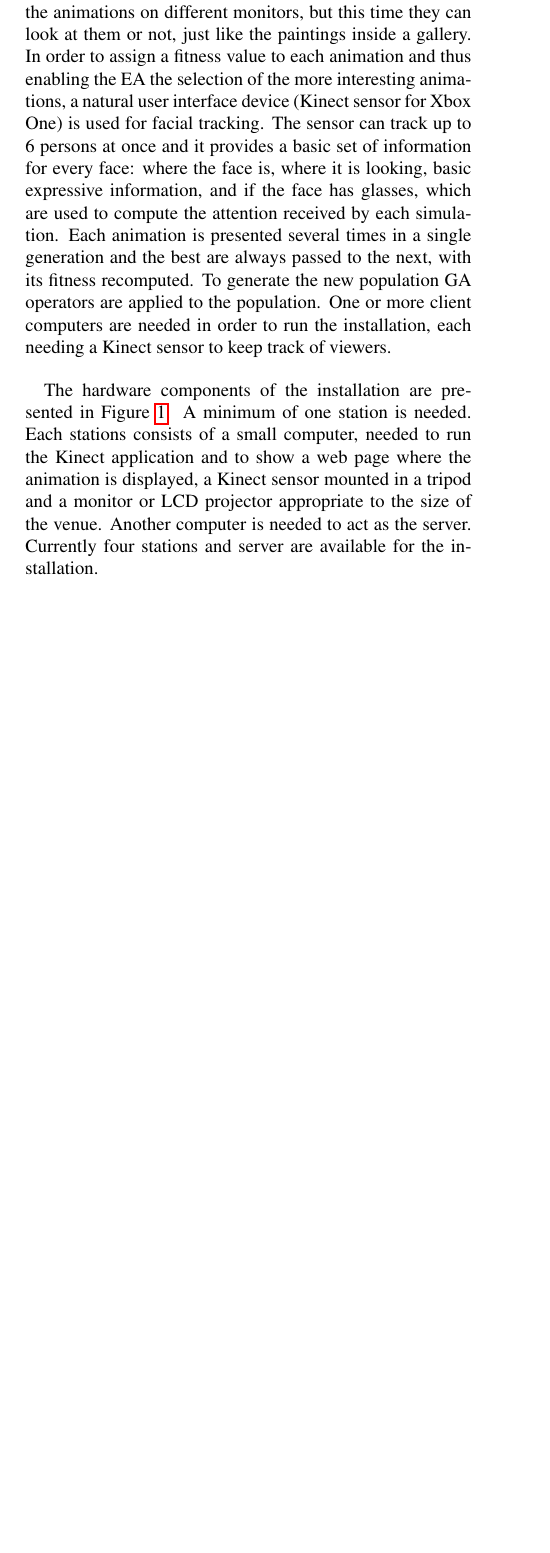
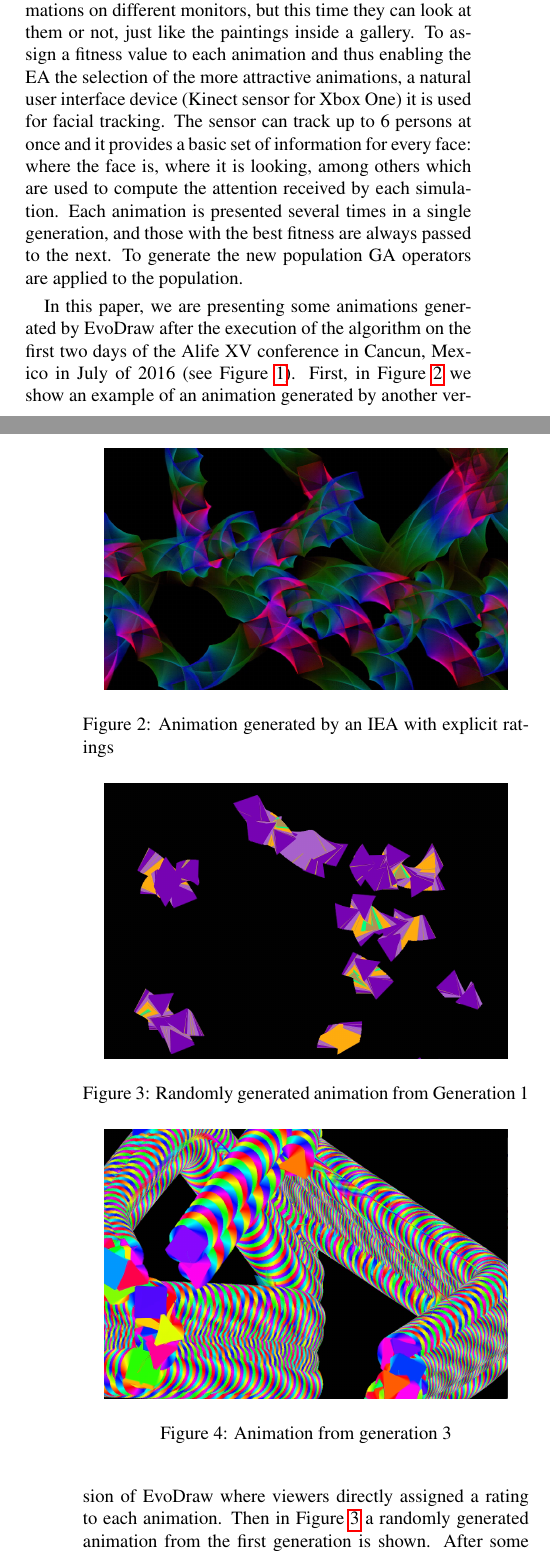
Before and after one commit to mariosky/Alife16-ArtWork, a LaTeX document (paper.tex): part of one column of page 1 of 2 before the commit and two parts of the columns of pages 1 and 2 of 2 after it, the two joined at a grey line, cut so that both start at the same text, the shorter picture padded with empty space. Compiled offline with pdfLaTeX.

Commit message:
two pages

```diff
--- a/paper.tex
+++ b/paper.tex
@@ -40 +30,0 @@ reproduce. EvoDraw is also an IEA where through the interaction
-with viewers, animations are selected. Animations are inspired in
@@ -42,0 +38 @@ emerge by the relations of multiple forms and their behavior.
+interaction with viewers, animations are also selected. Animations are inspired
@@ -45,0 +51,14 @@ emerge by the relations of multiple forms and their behavior.
+presented to viewers. This cycle continues until there are enough interactions
+to create a new generation of animations. In the previous version of this system
+\citep{garcia2013evospace} viewers directly assigned a rating to each animation
+via a web page; in this work, viewers only need to see the animations on
+different monitors, but this time they can look at them or not, just like the
+paintings inside a gallery. To assign a fitness value to each animation and thus
+enabling the EA the selection of the more attractive animations, a natural user
+interface device (Kinect sensor for Xbox One) it is used for facial tracking.
+The sensor can track up to 6 persons at once and it provides a basic set of
+information for every face: where the face is, where it is looking, among others
+which are used to compute the attention received by each simulation. Each
+animation is presented several times in a single generation, and those with the
+best fitness are always passed to the next. To generate the new population GA
+operators are applied to the population.
@@ -51 +70,3 @@ emerge by the relations of multiple forms and their behavior.
+\label{fig:two}
+\end{figure}
 
@@ -65,21 +73,18 @@ generation of animations. In the previous version of this system \citep{garcia20
-viewers directly assigned a rating to each animation via a web page; in this work, viewers
-only need to see the animations on different monitors, but this time they can look at them or not, just like
-the paintings inside a gallery. In order to assign a fitness value to each animation and thus
-enabling the EA the selection of the more interesting animations,
-a natural user interface device (Kinect sensor for Xbox One)
-is used for facial tracking. The sensor can track up to 6 persons at once and
-it provides a basic set of information for every face: where the face is, where it is looking,
-basic expressive information, and if the face has glasses, which are used to compute the attention received by each simulation. Each animation is
-presented several times in a single generation and the best are always passed to the next, with its fitness recomputed. To generate the new population GA operators
-are applied to the population. One or more client computers are needed in order to run the
-installation, each needing a Kinect sensor to keep track of viewers.
+\begin{figure}[!t]
+\centering
+\includegraphics[width=3in]{ratings.png}
+\caption{Animation generated by an IEA with explicit ratings}
+\label{fig:ratings}
+\end{figure}
 
+\begin{figure}[!t]
+\centering
+\includegraphics[width=3in]{1.png}
+\caption{Randomly generated animation from Generation 1}
+\label{fig:gen1}
+\end{figure}
 
-The hardware components of the installation are presented in Figure \ref{fig:system}. A
-minimum of one station is needed. Each stations consists of a small computer, needed
-to run the Kinect application and to show a web page where the animation is displayed,
-a Kinect sensor mounted in a tripod and a monitor or LCD projector appropriate to the
-size of the venue. Another computer is needed to act as the server. Currently four stations
-and server are available for the installation.
-
-One of the  goal of this work is to develop an open source framework for Web and local
+\begin{figure}[!t]
+\centering
+\includegraphics[width=3in]{22.png}
+\caption{Animation from generation 3}
@@ -92,2 +100,11 @@ is available as open source from \url{https://github.com/mariosky/evospace-js}.
+\label{fig:gen6}
+\end{figure}
 
 
+In this paper, we are presenting some animations generated by EvoDraw after the
+execution of the algorithm on the first two days of the Alife XV conference in
+Cancun, Mexico in July of 2016 (see Figure \ref{fig:two}). First, in Figure
+\ref{fig:ratings} we show an example of an animation generated by another version
+of EvoDraw where viewers directly assigned a rating to each animation. Then in
+Figure \ref{fig:gen1} a randomly generated animation from the first generation
+is shown. After some generations, (see Figures \ref{fig:5} and \ref{fig:gen6})
```
Also changed, not shown: 1.png (added), 22.png (added), 51.png (added), entrance.jpg (added), lobby.jpg (added), paper.bbl (added), paper.pdf (added), ratings.png (added), single.jpg (added), two.jpg (added), paper.tex (90 more changed lines), 7 other files.
